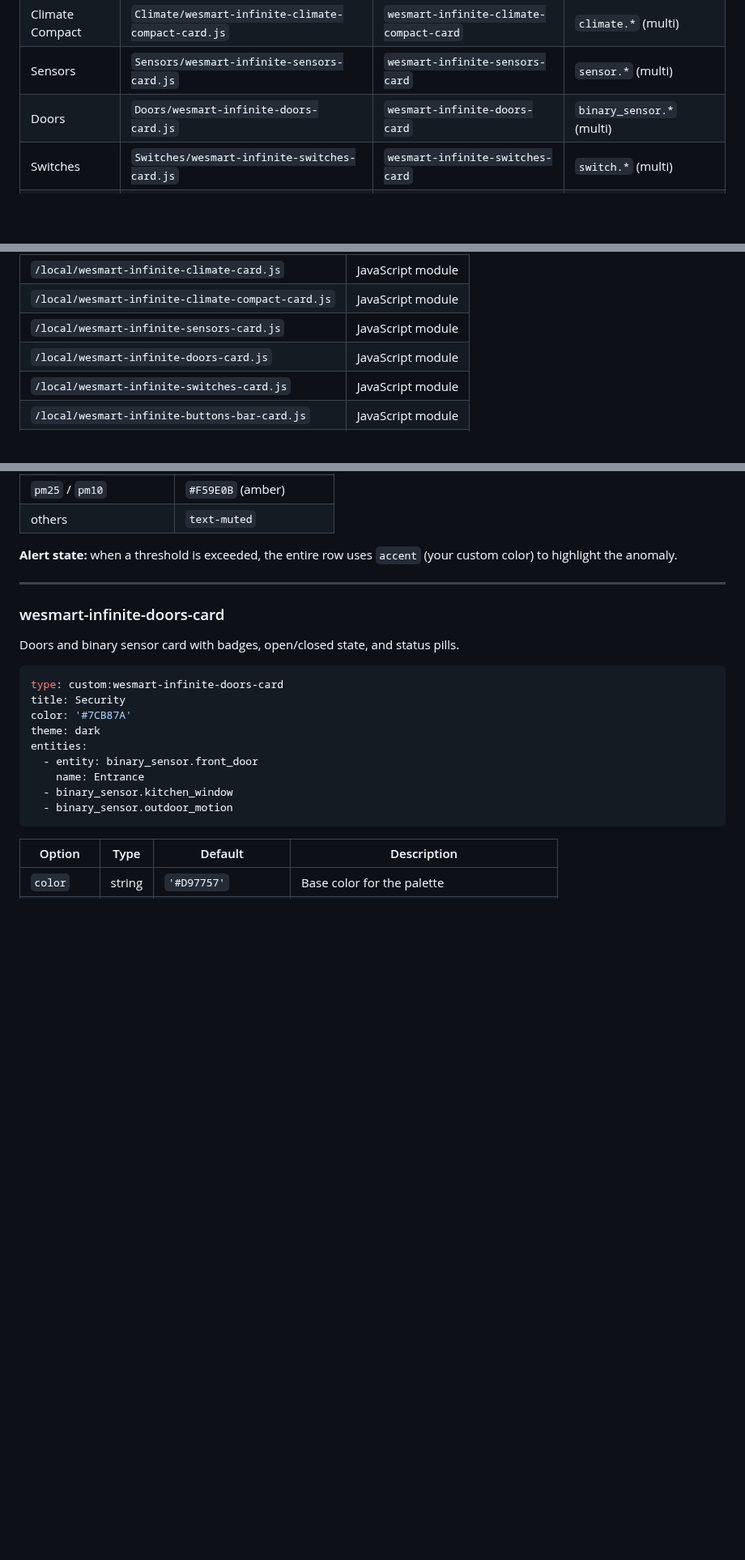
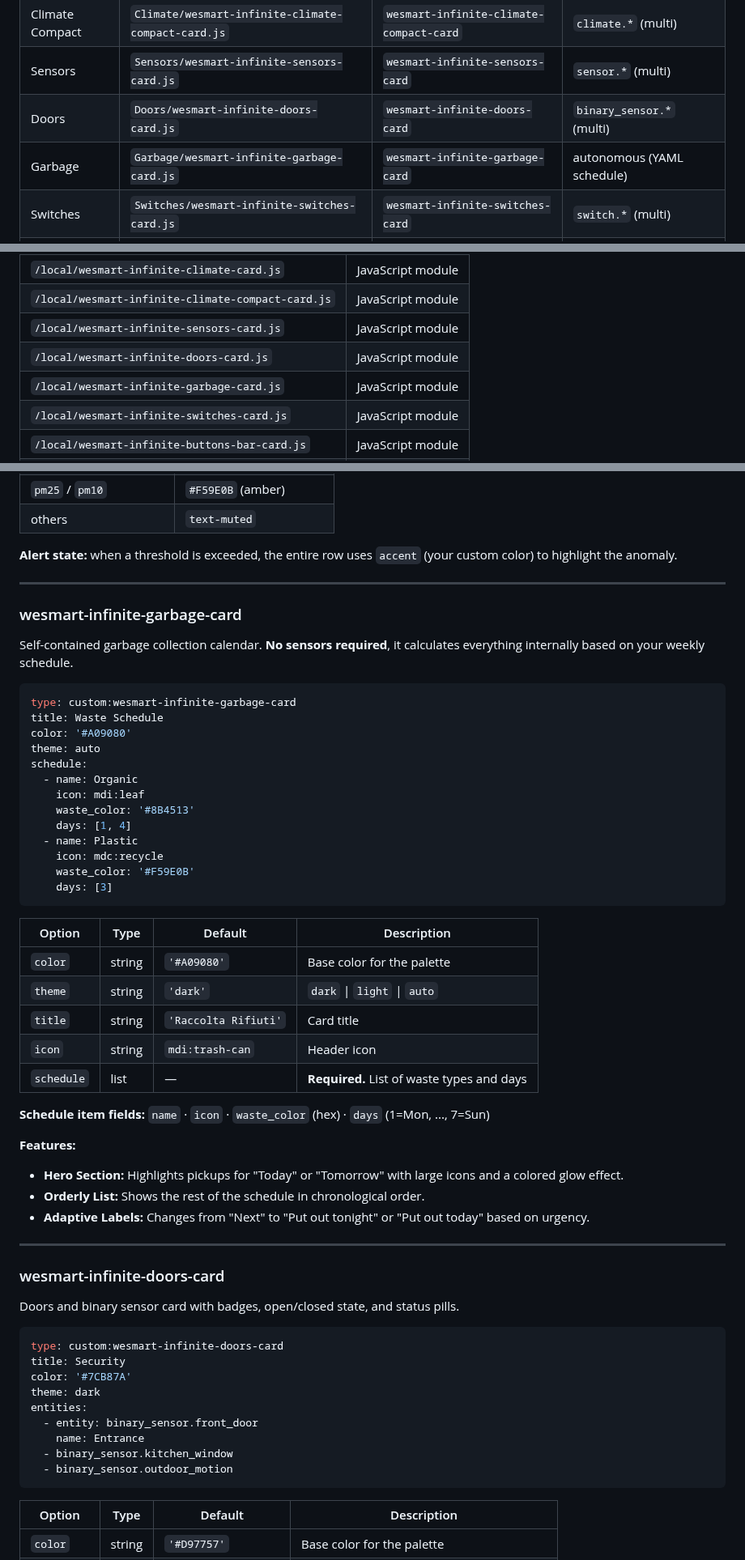
Before and after one commit to WeAreSmart-home/wesmart-original-custom-cards, a Markdown page: WeSmart-InfiniteColor/README.md, 3 parts joined by grey strips. Shown at 81% size. Drawn GitHub-style; blank space fills up the shorter version.

````diff
--- a/WeSmart-InfiniteColor/README.md
+++ b/WeSmart-InfiniteColor/README.md
@@ -171,6 +171,7 @@ These colors have universal semantic meaning (cold = blue, closed = green) and r
 | Climate Compact | `Climate/wesmart-infinite-climate-compact-card.js` | `wesmart-infinite-climate-compact-card` | `climate.*` (multi) |
 | Sensors | `Sensors/wesmart-infinite-sensors-card.js` | `wesmart-infinite-sensors-card` | `sensor.*` (multi) |
 | Doors | `Doors/wesmart-infinite-doors-card.js` | `wesmart-infinite-doors-card` | `binary_sensor.*` (multi) |
+| Garbage | `Garbage/wesmart-infinite-garbage-card.js` | `wesmart-infinite-garbage-card` | autonomous (YAML schedule) |
 | Switches | `Switches/wesmart-infinite-switches-card.js` | `wesmart-infinite-switches-card` | `switch.*` (multi) |
 | Buttons Bar | `Buttons/wesmart-infinite-buttons-bar-card.js` | `wesmart-infinite-buttons-bar-card` | any / service |
 | Buttons Grid | `Buttons/wesmart-infinite-buttons-grid-card.js` | `wesmart-infinite-buttons-grid-card` | any / service |
@@ -213,6 +215,7 @@ config/www/wesmart-infinite-clock-card.js
 | `/local/wesmart-infinite-climate-compact-card.js` | JavaScript module |
 | `/local/wesmart-infinite-sensors-card.js` | JavaScript module |
 | `/local/wesmart-infinite-doors-card.js` | JavaScript module |
+| `/local/wesmart-infinite-garbage-card.js` | JavaScript module |
 | `/local/wesmart-infinite-switches-card.js` | JavaScript module |
 | `/local/wesmart-infinite-buttons-bar-card.js` | JavaScript module |
 | `/local/wesmart-infinite-buttons-grid-card.js` | JavaScript module |
@@ -444,6 +447,43 @@ entities:
 | others | `text-muted` |
 
 **Alert state:** when a threshold is exceeded, the entire row uses `accent` (your custom color) to highlight the anomaly.
+
+---
+
+### wesmart-infinite-garbage-card
+
+Self-contained garbage collection calendar. **No sensors required**, it calculates everything internally based on your weekly schedule.
+
+```yaml
+type: custom:wesmart-infinite-garbage-card
+title: Waste Schedule
+color: '#A09080'
+theme: auto
+schedule:
+  - name: Organic
+    icon: mdi:leaf
+    waste_color: '#8B4513'
+    days: [1, 4]
+  - name: Plastic
+    icon: mdc:recycle
+    waste_color: '#F59E0B'
+    days: [3]
+```
+
+| Option | Type | Default | Description |
+|--------|------|---------|-------------|
+| `color` | string | `'#A09080'` | Base color for the palette |
+| `theme` | string | `'dark'` | `dark` \| `light` \| `auto` |
+| `title` | string | `'Raccolta Rifiuti'` | Card title |
+| `icon` | string | `mdi:trash-can` | Header icon |
+| `schedule` | list | — | **Required.** List of waste types and days |
+
+**Schedule item fields:** `name` · `icon` · `waste_color` (hex) · `days` (1=Mon, ..., 7=Sun)
+
+**Features:**
+- **Hero Section:** Highlights pickups for "Today" or "Tomorrow" with large icons and a colored glow effect.
+- **Orderly List:** Shows the rest of the schedule in chronological order.
+- **Adaptive Labels:** Changes from "Next" to "Put out tonight" or "Put out today" based on urgency.
 
 ---
 
````
Also changed, not shown: other parts of WeSmart-InfiniteColor/README.md (+1 -0 lines), README.md (+5 -1 lines), TODO.md (added, +2 -0 lines), WeSmart-InfiniteColor/Garbage/README.md (added, +60 -0 lines), doc/README.md (+58 -0 lines), asset/images/garbage.png (added), 2 other files.
